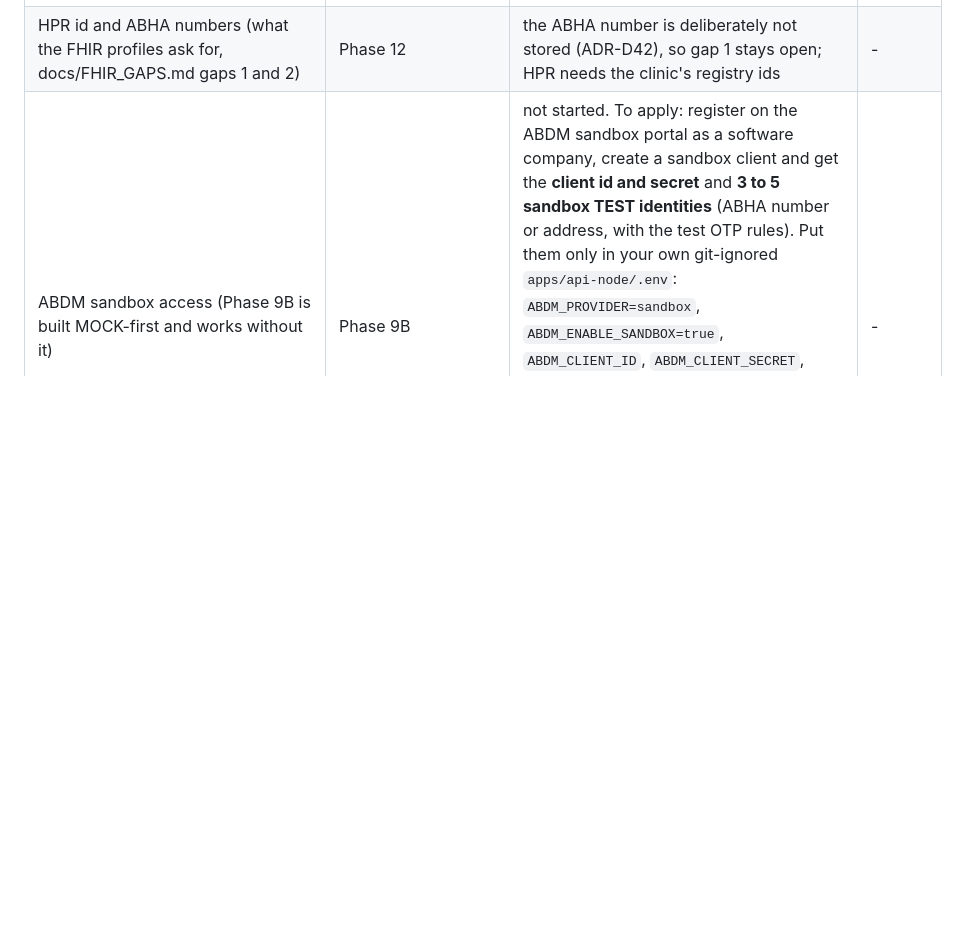
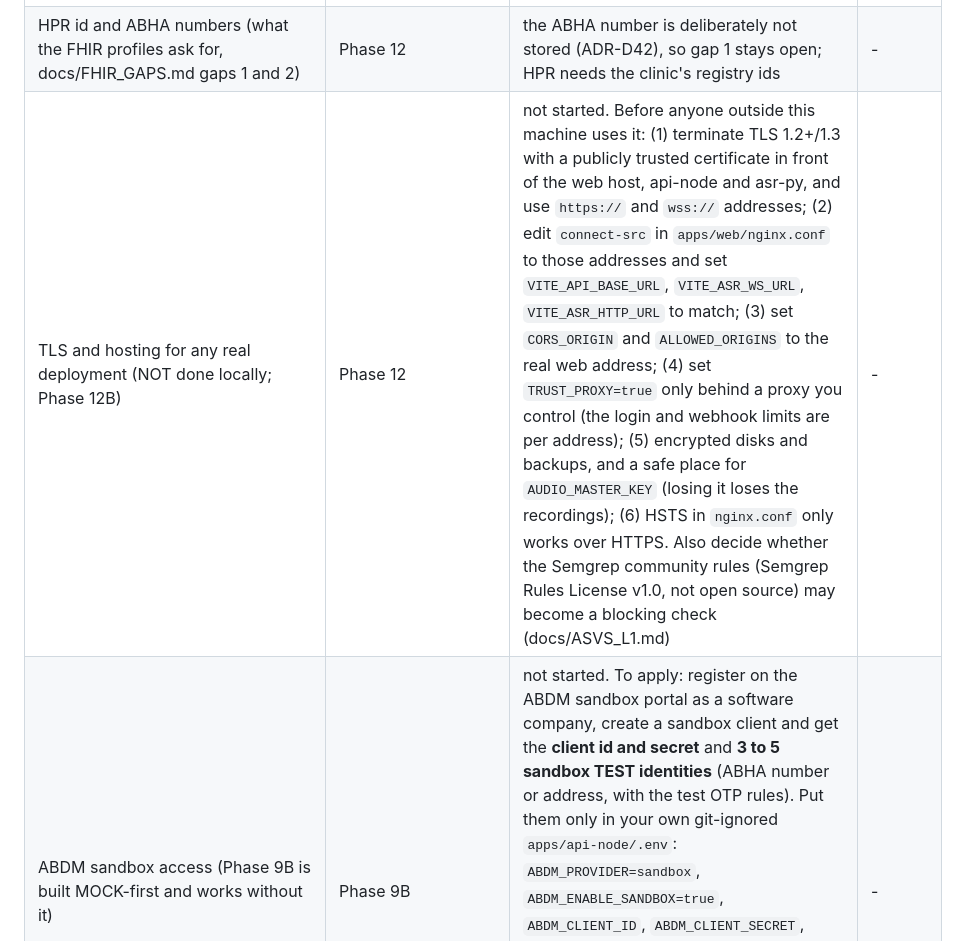
Before and after one commit to Ansh0308/VaaniEHR, a Markdown page: docs/OWNER_ACTIONS.md, the part around the change. GitHub-like rendering; blank space fills up the shorter version.

```diff
--- a/docs/OWNER_ACTIONS.md
+++ b/docs/OWNER_ACTIONS.md
@@ -14,6 +14,7 @@ Things only the owner can arrange (people, approvals, licences, accounts). The a
 | Meta business account, WhatsApp Business phone number, template `vaaniehr_visit_summary_gu` approved as UTILITY, webhook address, test numbers of people who agreed; confirm Meta's rules for variable length and line breaks (docs/WHATSAPP_SUBMISSION.md section 3) | Phase 10 (real sending stays off until then; the mock needs nothing) | not started | - |
 | FHIR validator and ABDM IG fetched locally (Phase 9A): `node scripts/fhir-fetch.mjs`, then `npm run fhir:check` (needs Docker, or Java 11+) | Phase 9A | done on the dev machine 2026-10-23 (about 300 MB of HL7 packages on first run). To see "Valid" in the app instead of "Not validated": run `npm run fhir:server` and put `FHIR_VALIDATOR_URL=http://localhost:8090` in `apps/api-node/.env` | 2026-10-23 |
 | HPR id and ABHA numbers (what the FHIR profiles ask for, docs/FHIR_GAPS.md gaps 1 and 2) | Phase 12 | the ABHA number is deliberately not stored (ADR-D42), so gap 1 stays open; HPR needs the clinic's registry ids | - |
+| TLS and hosting for any real deployment (NOT done locally; Phase 12B) | Phase 12 | not started. Before anyone outside this machine uses it: (1) terminate TLS 1.2+/1.3 with a publicly trusted certificate in front of the web host, api-node and asr-py, and use `https://` and `wss://` addresses; (2) edit `connect-src` in `apps/web/nginx.conf` to those addresses and set `VITE_API_BASE_URL`, `VITE_ASR_WS_URL`, `VITE_ASR_HTTP_URL` to match; (3) set `CORS_ORIGIN` and `ALLOWED_ORIGINS` to the real web address; (4) set `TRUST_PROXY=true` only behind a proxy you control (the login and webhook limits are per address); (5) encrypted disks and backups, and a safe place for `AUDIO_MASTER_KEY` (losing it loses the recordings); (6) HSTS in `nginx.conf` only works over HTTPS. Also decide whether the Semgrep community rules (Semgrep Rules License v1.0, not open source) may become a blocking check (docs/ASVS_L1.md) | - |
 | ABDM sandbox access (Phase 9B is built MOCK-first and works without it) | Phase 9B | not started. To apply: register on the ABDM sandbox portal as a software company, create a sandbox client and get the **client id and secret** and **3 to 5 sandbox TEST identities** (ABHA number or address, with the test OTP rules). Put them only in your own git-ignored `apps/api-node/.env`: `ABDM_PROVIDER=sandbox`, `ABDM_ENABLE_SANDBOX=true`, `ABDM_CLIENT_ID`, `ABDM_CLIENT_SECRET`, `ABDM_SANDBOX_TEST_IDENTITIES=<comma list>`. Then check the endpoint guesses against the official pages (docs/ABDM.md) and run `npx tsx scripts/abdm-smoke.mjs`. Submit nothing about real patients; the ABDM milestone checks (M1 to M3) are a later step | - |
 | Sarvam API key | Phase 4 | done (in apps/asr-py/.env) | 2026-10-17 |
 | LLM account + spend cap (provider is PRD-D4, still open) | Phase 5 | not started | - |
```
Also changed, not shown: docs/DECISIONS.md (+11 -1 lines), docs/PHASES.md (+2 -1 lines).
